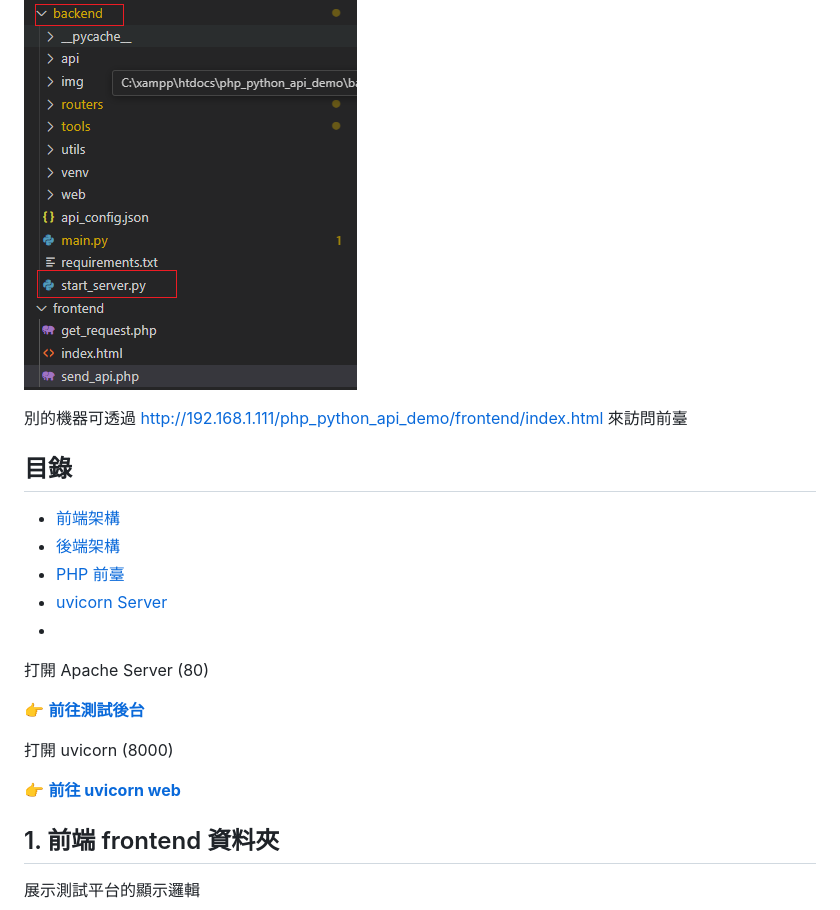
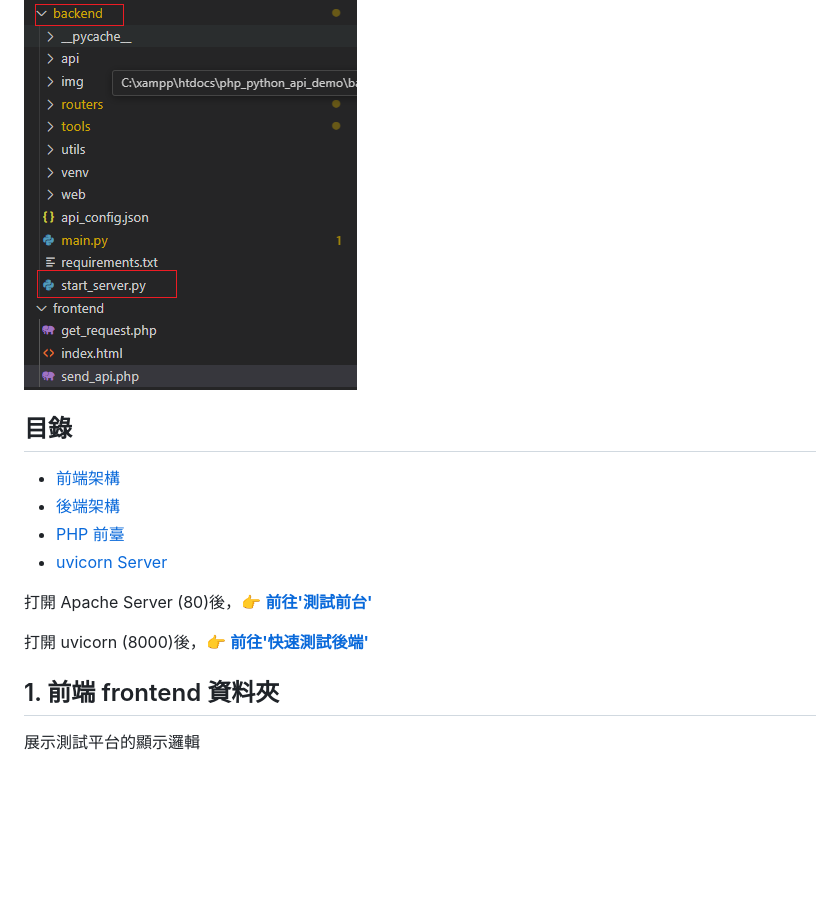
Before and after one commit to BrandonLeeTech/worky_test_server, a Markdown page: README.md, the part around one of its changes. GitHub-like rendering; blank space fills up the shorter version.

Commit message:
修改前端架構

```diff
--- a/README.md
+++ b/README.md
@@ -9,8 +9,6 @@
 
 ![image.png](note_img/image.png)
 
-別的機器可透過 [http://192.168.1.111/php_python_api_demo/frontend/index.html](http://192.168.1.111/php_python_api_demo/frontend/index.html) 來訪問前臺
-
 ## 目錄
 
 - [前端架構](#1-前端-frontend-資料夾)
@@ -19,13 +17,8 @@
 - [uvicorn Server](#4-建立-python-環境)
--
-打開 Apache Server (80)
 
-👉 **[前往測試後台](http://192.168.1.111/worky_test_server/frontend/index.html)**
+打開 Apache Server (80)後，👉 **[前往'測試前台'](http://192.168.1.111/worky_test_server/frontend/index.html)**
 
-打開 uvicorn (8000)
-
-👉 **[前往 uvicorn web](http://192.168.1.111:8000)**
-
+打開 uvicorn (8000)後，👉 **[前往'快速測試後端'](http://192.168.1.111:8000)**
 
 ## 1. 前端 frontend 資料夾
 
```
Also changed, not shown: other parts of README.md (+1 -1 lines).
